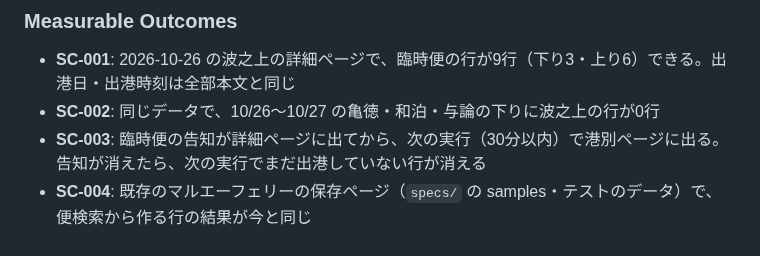
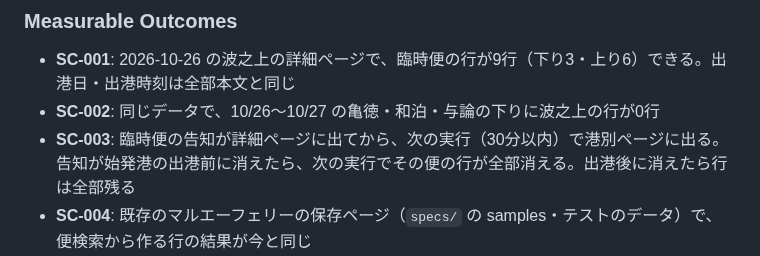
Before and after one commit to yanchi/ShipInfoV2, a Markdown page: specs/12-marue-extra-voyages/spec.md, the part around the change. Drawn GitHub-style.

Commit message:
docs(spec): SC-003 を便ごとの出港済みに合わせる
Co-Authored-By: Claude Opus 5.5 <noreply@anthropic.com>

```diff
--- a/specs/12-marue-extra-voyages/spec.md
+++ b/specs/12-marue-extra-voyages/spec.md
@@ -156,7 +156,7 @@
 
 - **SC-001**: 2026-10-26 の波之上の詳細ページで、臨時便の行が9行（下り3・上り6）できる。出港日・出港時刻は全部本文と同じ
 - **SC-002**: 同じデータで、10/26〜10/27 の亀徳・和泊・与論の下りに波之上の行が0行
-- **SC-003**: 臨時便の告知が詳細ページに出てから、次の実行（30分以内）で港別ページに出る。告知が消えたら、次の実行でまだ出港していない行が消える
+- **SC-003**: 臨時便の告知が詳細ページに出てから、次の実行（30分以内）で港別ページに出る。告知が始発港の出港前に消えたら、次の実行でその便の行が全部消える。出港後に消えたら行は全部残る
 - **SC-004**: 既存のマルエーフェリーの保存ページ（`specs/` の samples・テストのデータ）で、便検索から作る行の結果が今と同じ
 - **SC-005**: 日付と曜日が合わない・港名が読めないスケジュールでは、臨時便の行が0行で、警告が1件出る
 - **SC-006**: 臨時便の行のバッジが全部「臨時便」（「通常運航」は0行）。臨時便の行がある日の通知メールに、臨時便の船名・港・日付・出港時刻が載る
```
